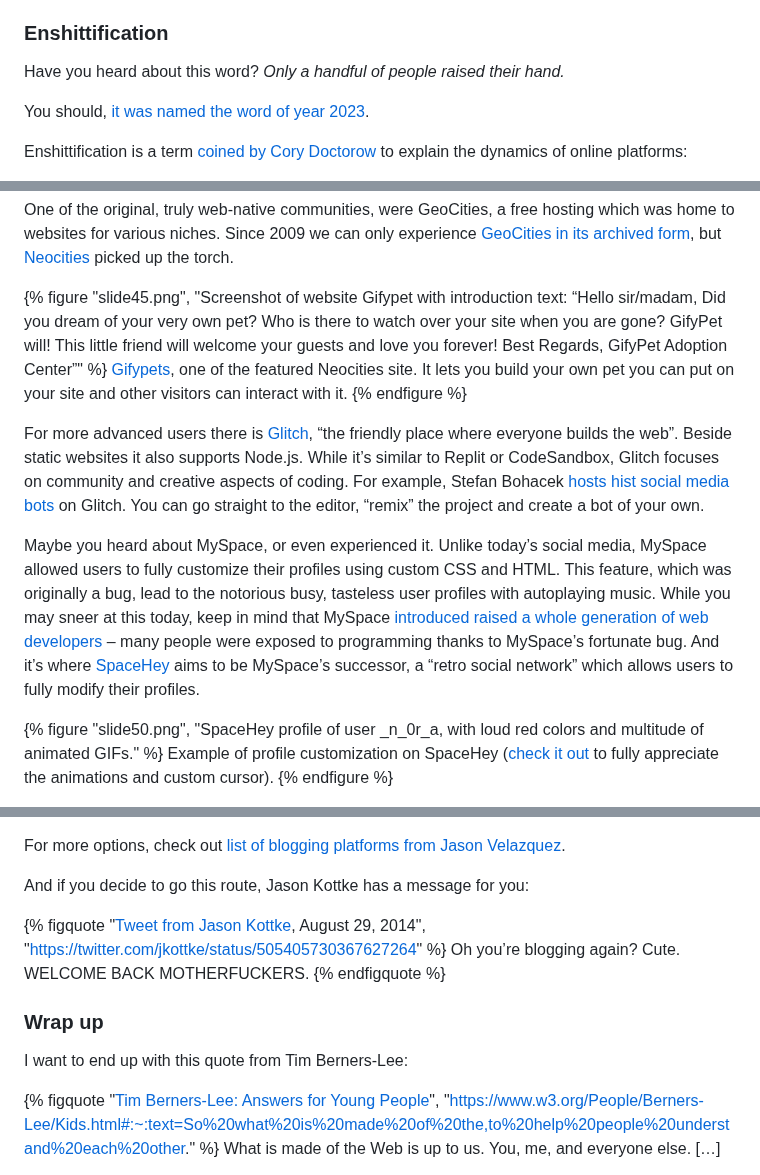
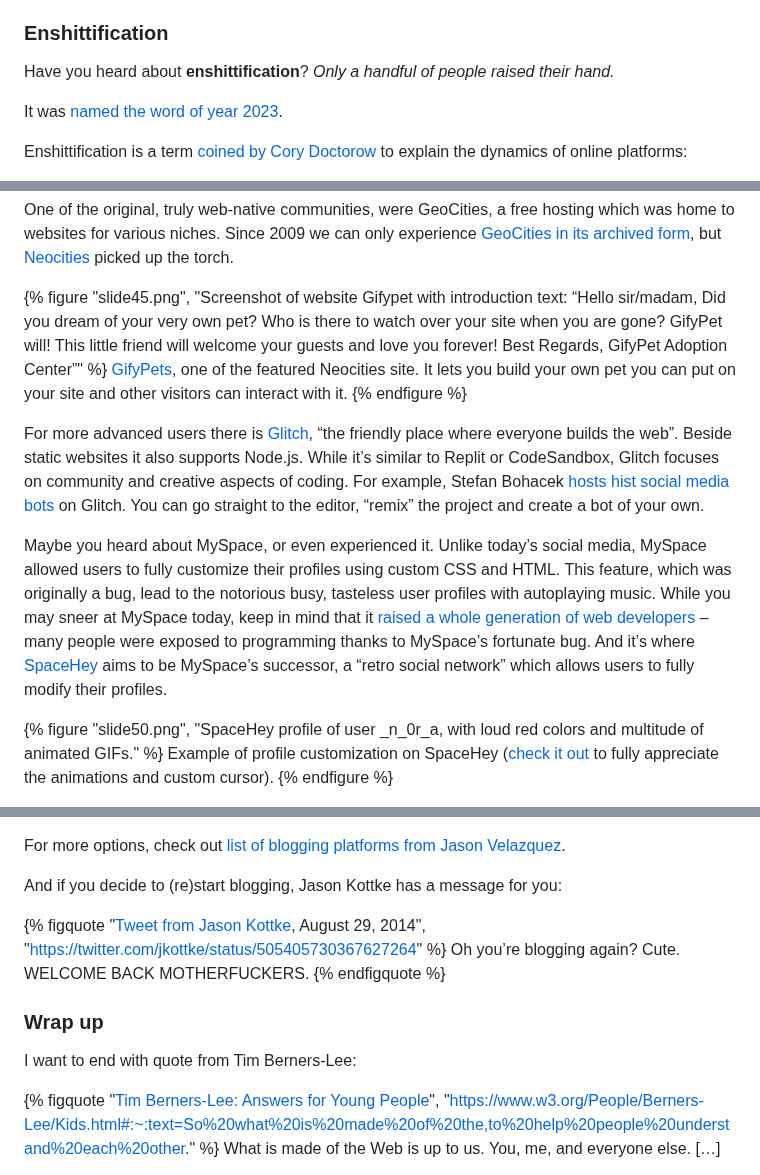
Before and after one commit to jnv/bitoff.org, a Markdown page: posts/2024-07-28-web-we-never-lost/index.md, 3 parts joined by grey strips. Drawn GitHub-style.

```diff
--- a/posts/2024-07-28-web-we-never-lost/index.md
+++ b/posts/2024-07-28-web-we-never-lost/index.md
@@ -108,9 +110,9 @@ And there is an underlying theme to this all.
 
 ### Enshittification
 
-Have you heard about this word? _Only a handful of people raised their hand._
+Have you heard about **enshittification**? _Only a handful of people raised their hand._
 
-You should, [it was named the word of year 2023](https://americandialect.org/2023-word-of-the-year-is-enshittification/).
+It was [named the word of year 2023](https://americandialect.org/2023-word-of-the-year-is-enshittification/).
 
 Enshittification is a term [coined by Cory Doctorow](https://pluralistic.net/2023/01/21/potemkin-ai/#hey-guys) to explain the dynamics of online platforms:
 
@@ -214,12 +216,12 @@ While social media became synonymous with Facebook and few other, large, ad-driv
 One of the original, truly web-native communities, were GeoCities, a free hosting which was home to websites for various niches. Since 2009 we can only experience [GeoCities in its archived form](https://blog.archive.org/2009/08/25/GeoCities-preserved/), but [Neocities](https://neocities.org/) picked up the torch.
 
 {% figure "slide45.png", "Screenshot of website Gifypet with introduction text: “Hello sir/madam, Did you dream of your very own pet? Who is there to watch over your site when you are gone? GifyPet will! This little friend will welcome your guests and love you forever! Best Regards, GifyPet Adoption Center”" %}
-[Gifypets](https://gifypet.neocities.org/), one of the featured Neocities site. It lets you build your own pet you can put on your site and other visitors can interact with it.
+[GifyPets](https://gifypet.neocities.org/), one of the featured Neocities site. It lets you build your own pet you can put on your site and other visitors can interact with it.
 {% endfigure %}
 
 For more advanced users there is [Glitch](https://glitch.com/), “the friendly place where everyone builds the web”. Beside static websites it also supports Node.js. While it’s similar to Replit or CodeSandbox, Glitch focuses on community and creative aspects of coding. For example, Stefan Bohacek [hosts hist social media bots](https://stefans-creative-bots.glitch.me/) on Glitch. You can go straight to the editor, “remix” the project and create a bot of your own.
 
-Maybe you heard about MySpace, or even experienced it. Unlike today’s social media, MySpace allowed users to fully customize their profiles using custom CSS and HTML. This feature, which was originally a bug, lead to the notorious busy, tasteless user profiles with autoplaying music. While you may sneer at this today, keep in mind that MySpace [introduced raised a whole generation of web developers](https://www.codecademy.com/resources/blog/myspace-and-the-coding-legacy/) – many people were exposed to programming thanks to MySpace’s fortunate bug. And it’s where [SpaceHey](https://spacehey.com/) aims to be MySpace’s successor, a “retro social network” which allows users to fully modify their profiles.
+Maybe you heard about MySpace, or even experienced it. Unlike today’s social media, MySpace allowed users to fully customize their profiles using custom CSS and HTML. This feature, which was originally a bug, lead to the notorious busy, tasteless user profiles with autoplaying music. While you may sneer at MySpace today, keep in mind that it [raised a whole generation of web developers](https://www.codecademy.com/resources/blog/myspace-and-the-coding-legacy/) – many people were exposed to programming thanks to MySpace’s fortunate bug. And it’s where [SpaceHey](https://spacehey.com/) aims to be MySpace’s successor, a “retro social network” which allows users to fully modify their profiles.
 
 {% figure "slide50.png", "SpaceHey profile of user _n_0r_a, with loud red colors and multitude of animated GIFs." %}
 Example of profile customization on SpaceHey ([check it out](https://spacehey.com/profile?id=2453593) to fully appreciate the animations and custom cursor).
@@ -282,7 +284,7 @@ If you want to start or return to blogging, I particularly like the advice to [t
 
 For more options, check out [list of blogging platforms from Jason Velazquez](https://micro.fromjason.xyz/2024/01/06/blogging-platforms.html).
 
-And if you decide to go this route, Jason Kottke has a message for you:
+And if you decide to (re)start blogging, Jason Kottke has a message for you:
 
 {% figquote "[Tweet from Jason Kottke](https://twitter.com/jkottke/status/505405730367627264), August 29, 2014", "https://twitter.com/jkottke/status/505405730367627264" %}
 Oh you’re blogging again? Cute. WELCOME BACK MOTHERFUCKERS.
@@ -290,7 +292,7 @@ Oh you’re blogging again? Cute. WELCOME BACK MOTHERFUCKERS.
 
 ### Wrap up
 
-I want to end up with this quote from Tim Berners-Lee:
+I want to end with quote from Tim Berners-Lee:
 
 {% figquote "[Tim Berners-Lee: Answers for Young People](https://www.w3.org/People/Berners-Lee/Kids.html)", "https://www.w3.org/People/Berners-Lee/Kids.html#:~:text=So%20what%20is%20made%20of%20the,to%20help%20people%20understand%20each%20other." %}
 What is made of the Web is up to us. You, me, and everyone else. […]
```
Also changed, not shown: other parts of posts/2024-07-28-web-we-never-lost/index.md (+16 -14 lines).
